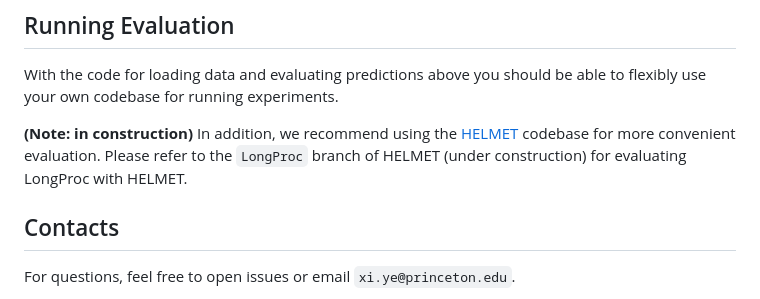
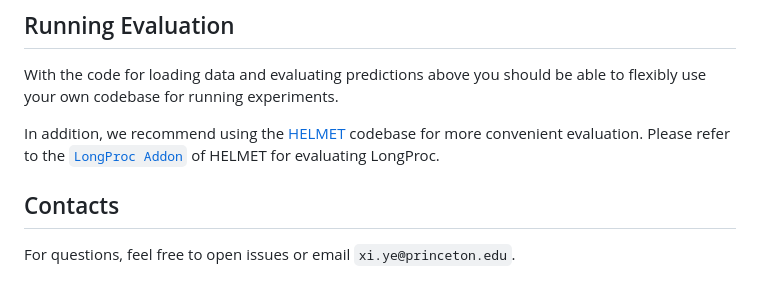
Before and after one commit to princeton-pli/LongProc, a Markdown page: README.md, the part around the change. Rendered like a GitHub page.

```diff
--- a/README.md
+++ b/README.md
@@ -36,7 +36,7 @@ Call `load_longproc_data` in `longproc.longproc_data`. The function returns:
 ## Running Evaluation
 With the code for loading data and evaluating predictions above you should be able to flexibly use your own codebase for running experiments.
 
-**(Note: in construction)** In addition, we recommend using the [HELMET](https://github.com/princeton-nlp/HELMET) codebase for more convenient evaluation. Please refer to the `LongProc` branch of HELMET (under construction) for evaluating LongProc with HELMET.
+In addition, we recommend using the [HELMET](https://github.com/princeton-nlp/HELMET) codebase for more convenient evaluation. Please refer to the [`LongProc Addon`](https://github.com/princeton-nlp/HELMET/blob/longproc/longproc_addon/README.md)  of HELMET for evaluating LongProc.
 
 ## Contacts
 
```
